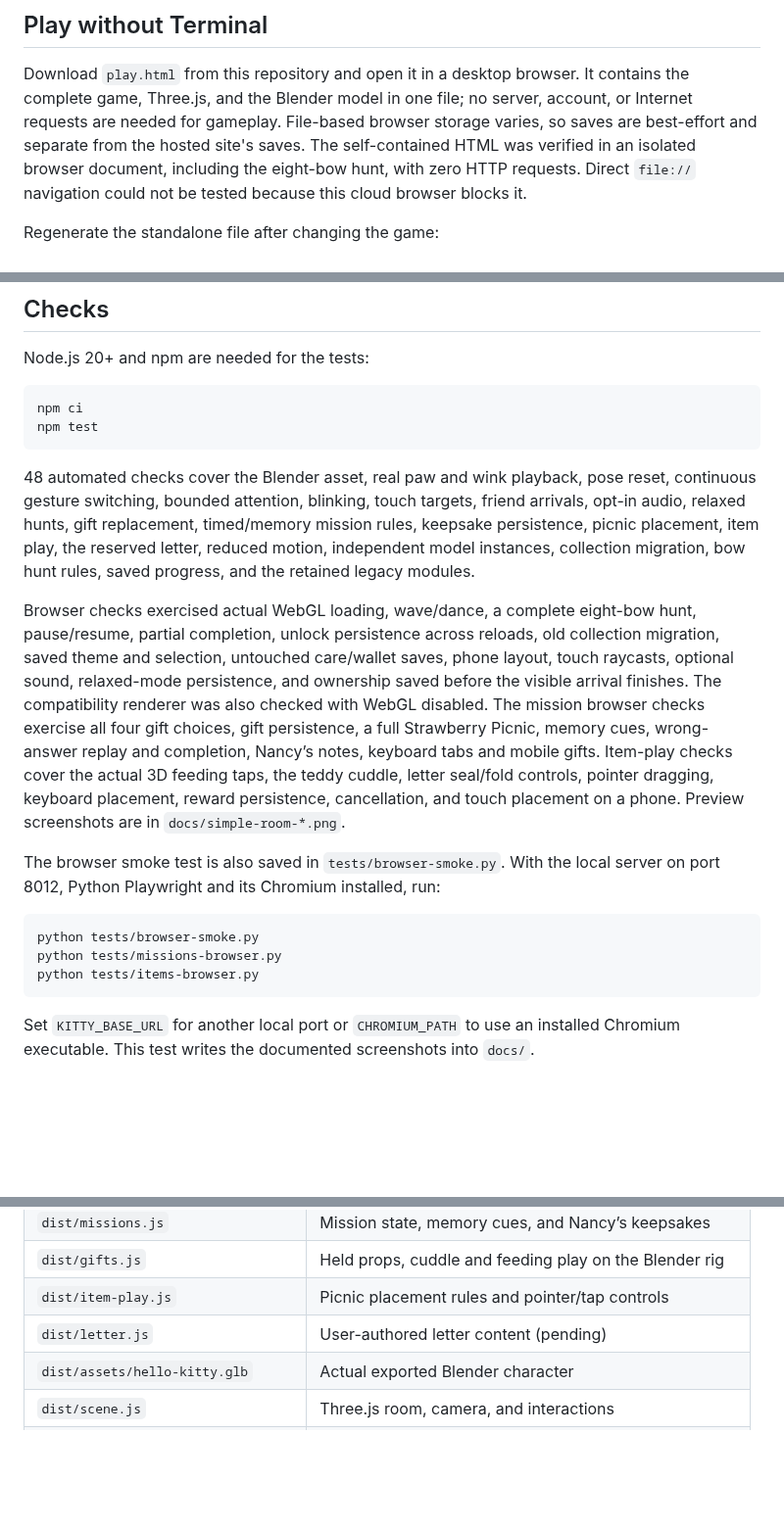
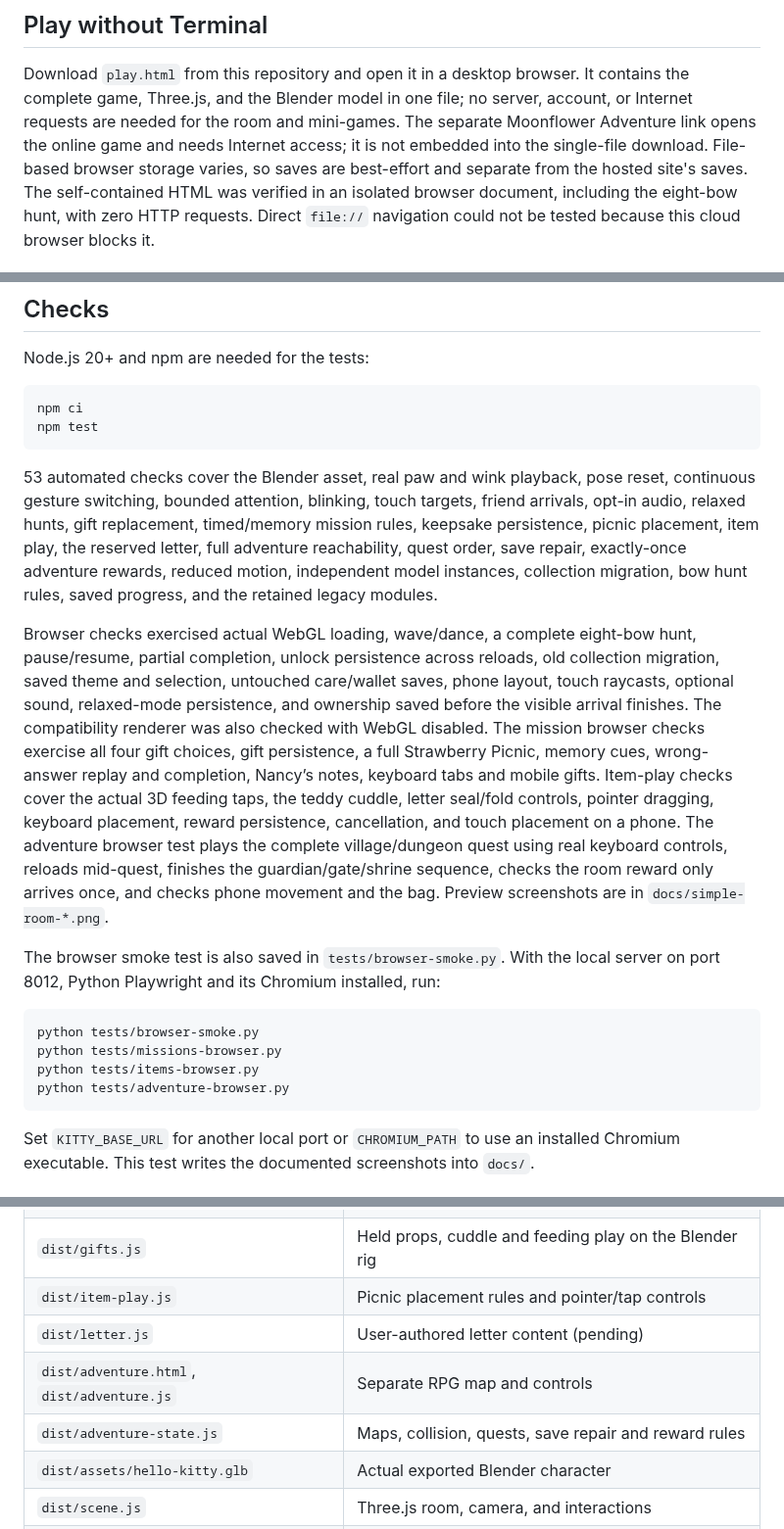
Before and after one commit to hmlim123/hellokittygame, a Markdown page: README.md, 3 parts joined by grey strips. Shown at 98% size. GitHub-like rendering; blank space fills up the shorter version.

````diff
--- a/README.md
+++ b/README.md
@@ -84,7 +110,9 @@ Reduced motion replaces moving reactions with a brief, static wink.
 
 Download `play.html` from this repository and open it in a desktop browser.
 It contains the complete game, Three.js, and the Blender model in one file;
-no server, account, or Internet requests are needed for gameplay. File-based
+no server, account, or Internet requests are needed for the room and mini-games.
+The separate Moonflower Adventure link opens the online game and needs Internet
+access; it is not embedded into the single-file download. File-based
 browser storage varies, so saves are best-effort and separate from the hosted
 site's saves. The self-contained HTML was verified in an isolated browser
 document, including the eight-bow hunt, with zero HTTP requests. Direct
@@ -165,11 +193,12 @@ npm ci
 npm test
 ```
 
-48 automated checks cover the Blender asset, real paw and wink playback, pose
+53 automated checks cover the Blender asset, real paw and wink playback, pose
 reset, continuous gesture switching, bounded attention, blinking, touch targets,
 friend arrivals, opt-in audio, relaxed hunts, gift replacement, timed/memory
 mission rules, keepsake persistence, picnic placement, item play, the reserved
-letter, reduced motion, independent model instances,
+letter, full adventure reachability, quest order, save repair, exactly-once
+adventure rewards, reduced motion, independent model instances,
 collection migration, bow
 hunt rules, saved progress, and the retained legacy modules.
 
@@ -182,7 +211,10 @@ was also checked with WebGL disabled. The mission browser checks exercise all
 four gift choices, gift persistence, a full Strawberry Picnic, memory cues,
 wrong-answer replay and completion, Nancy’s notes, keyboard tabs and mobile gifts. Item-play checks cover the actual 3D feeding taps, the teddy
 cuddle, letter seal/fold controls, pointer dragging, keyboard placement, reward
-persistence, cancellation, and touch placement on a phone.
+persistence, cancellation, and touch placement on a phone. The adventure browser test plays the complete
+village/dungeon quest using real keyboard controls, reloads mid-quest, finishes
+the guardian/gate/shrine sequence, checks the room reward only arrives once, and
+checks phone movement and the bag.
 Preview screenshots are in `docs/simple-room-*.png`.
 
 The browser smoke test is also saved in `tests/browser-smoke.py`. With the local
@@ -192,6 +224,7 @@ server on port 8012, Python Playwright and its Chromium installed, run:
 python tests/browser-smoke.py
 python tests/missions-browser.py
 python tests/items-browser.py
+python tests/adventure-browser.py
 ```
 
 Set `KITTY_BASE_URL` for another local port or `CHROMIUM_PATH` to use an installed
@@ -210,6 +243,8 @@ Chromium executable. This test writes the documented screenshots into `docs/`.
 | `dist/gifts.js` | Held props, cuddle and feeding play on the Blender rig |
 | `dist/item-play.js` | Picnic placement rules and pointer/tap controls |
 | `dist/letter.js` | User-authored letter content (pending) |
+| `dist/adventure.html`, `dist/adventure.js` | Separate RPG map and controls |
+| `dist/adventure-state.js` | Maps, collision, quests, save repair and reward rules |
 | `dist/assets/hello-kitty.glb` | Actual exported Blender character |
 | `dist/scene.js` | Three.js room, camera, and interactions |
 | `scripts/export_blender.py` | Reproducible Blender-to-game export |
````
Also changed, not shown: other parts of README.md (+26 -0 lines), docs/nancy-adventure-ending.png (added), docs/nancy-adventure-garden.png (added), docs/nancy-adventure-mobile.png (added), docs/nancy-adventure-village.png (added), 12 other files.
